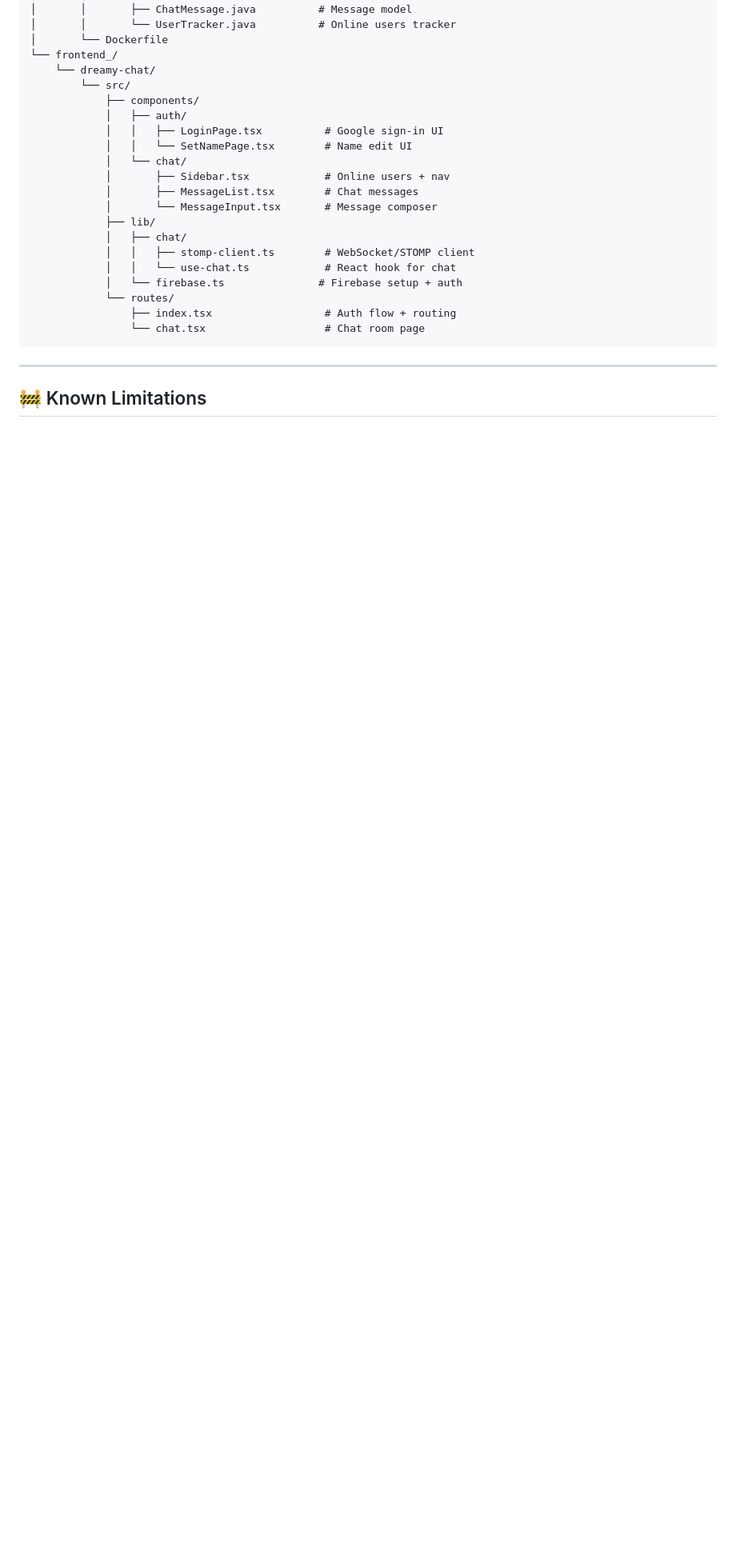
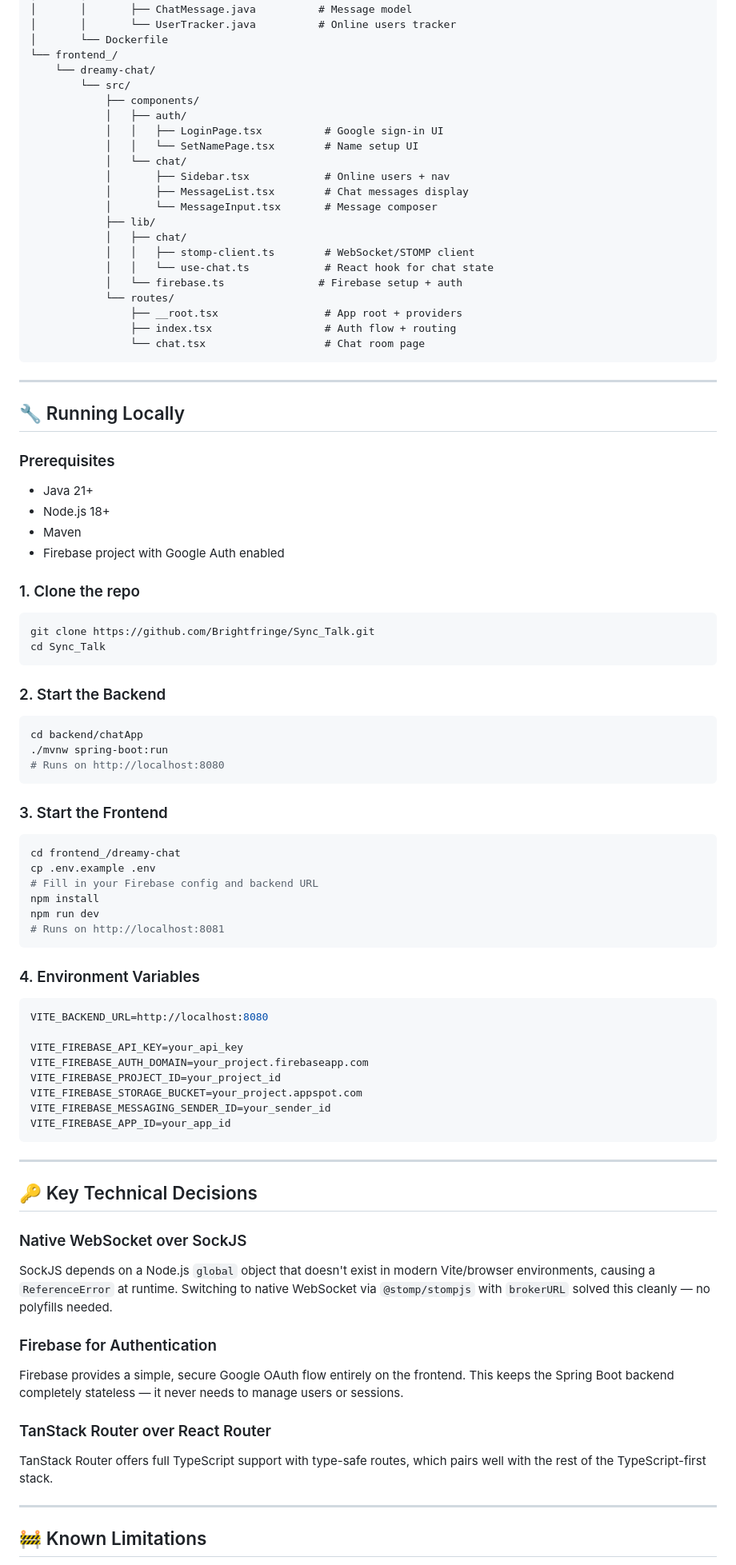
Before and after one commit to Brightfringe/Sync_Talk, a Markdown page: README.md, the part around one of its changes. Shown at 80% size. GitHub-like rendering; blank space fills up the shorter version.

````diff
--- a/README.md
+++ b/README.md
@@ -156,22 +129,81 @@ Sync_Talk/
             ├── components/
             │   ├── auth/
             │   │   ├── LoginPage.tsx          # Google sign-in UI
-            │   │   └── SetNamePage.tsx        # Name edit UI
+            │   │   └── SetNamePage.tsx        # Name setup UI
             │   └── chat/
             │       ├── Sidebar.tsx            # Online users + nav
-            │       ├── MessageList.tsx        # Chat messages
+            │       ├── MessageList.tsx        # Chat messages display
             │       └── MessageInput.tsx       # Message composer
             ├── lib/
             │   ├── chat/
             │   │   ├── stomp-client.ts        # WebSocket/STOMP client
-            │   │   └── use-chat.ts            # React hook for chat
+            │   │   └── use-chat.ts            # React hook for chat state
             │   └── firebase.ts               # Firebase setup + auth
             └── routes/
+                ├── __root.tsx                 # App root + providers
                 ├── index.tsx                  # Auth flow + routing
                 └── chat.tsx                   # Chat room page
 ```
 
 ---
 
+## 🔧 Running Locally
+
+### Prerequisites
+- Java 21+
+- Node.js 18+
+- Maven
+- Firebase project with Google Auth enabled
+
+### 1. Clone the repo
+```bash
+git clone https://github.com/Brightfringe/Sync_Talk.git
+cd Sync_Talk
+```
+
+### 2. Start the Backend
+```bash
+cd backend/chatApp
+./mvnw spring-boot:run
+# Runs on http://localhost:8080
+```
+
+### 3. Start the Frontend
+```bash
+cd frontend_/dreamy-chat
+cp .env.example .env
+# Fill in your Firebase config and backend URL
+npm install
+npm run dev
+# Runs on http://localhost:8081
+```
+
+### 4. Environment Variables
+```env
+VITE_BACKEND_URL=http://localhost:8080
+
+VITE_FIREBASE_API_KEY=your_api_key
+VITE_FIREBASE_AUTH_DOMAIN=your_project.firebaseapp.com
+VITE_FIREBASE_PROJECT_ID=your_project_id
+VITE_FIREBASE_STORAGE_BUCKET=your_project.appspot.com
+VITE_FIREBASE_MESSAGING_SENDER_ID=your_sender_id
+VITE_FIREBASE_APP_ID=your_app_id
+```
+
+---
+
+## 🔑 Key Technical Decisions
+
+### Native WebSocket over SockJS
+SockJS depends on a Node.js `global` object that doesn't exist in modern Vite/browser environments, causing a `ReferenceError` at runtime. Switching to native WebSocket via `@stomp/stompjs` with `brokerURL` solved this cleanly — no polyfills needed.
+
+### Firebase for Authentication
+Firebase provides a simple, secure Google OAuth flow entirely on the frontend. This keeps the Spring Boot backend completely stateless — it never needs to manage users or sessions.
+
+### TanStack Router over React Router
+TanStack Router offers full TypeScript support with type-safe routes, which pairs well with the rest of the TypeScript-first stack.
+
+---
+
 ## 🚧 Known Limitations
 
````
Also changed, not shown: other parts of README.md (+85 -102 lines).
